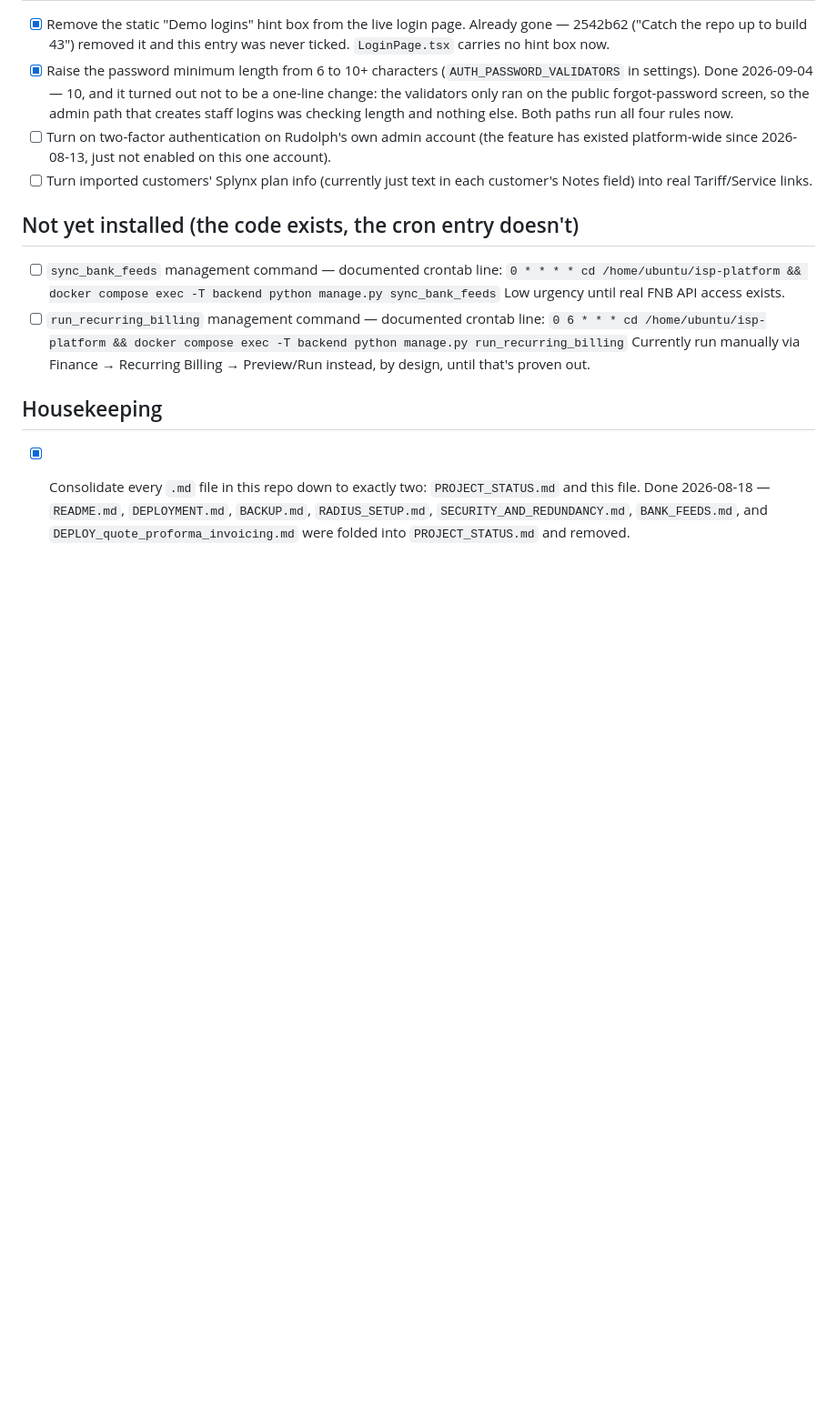
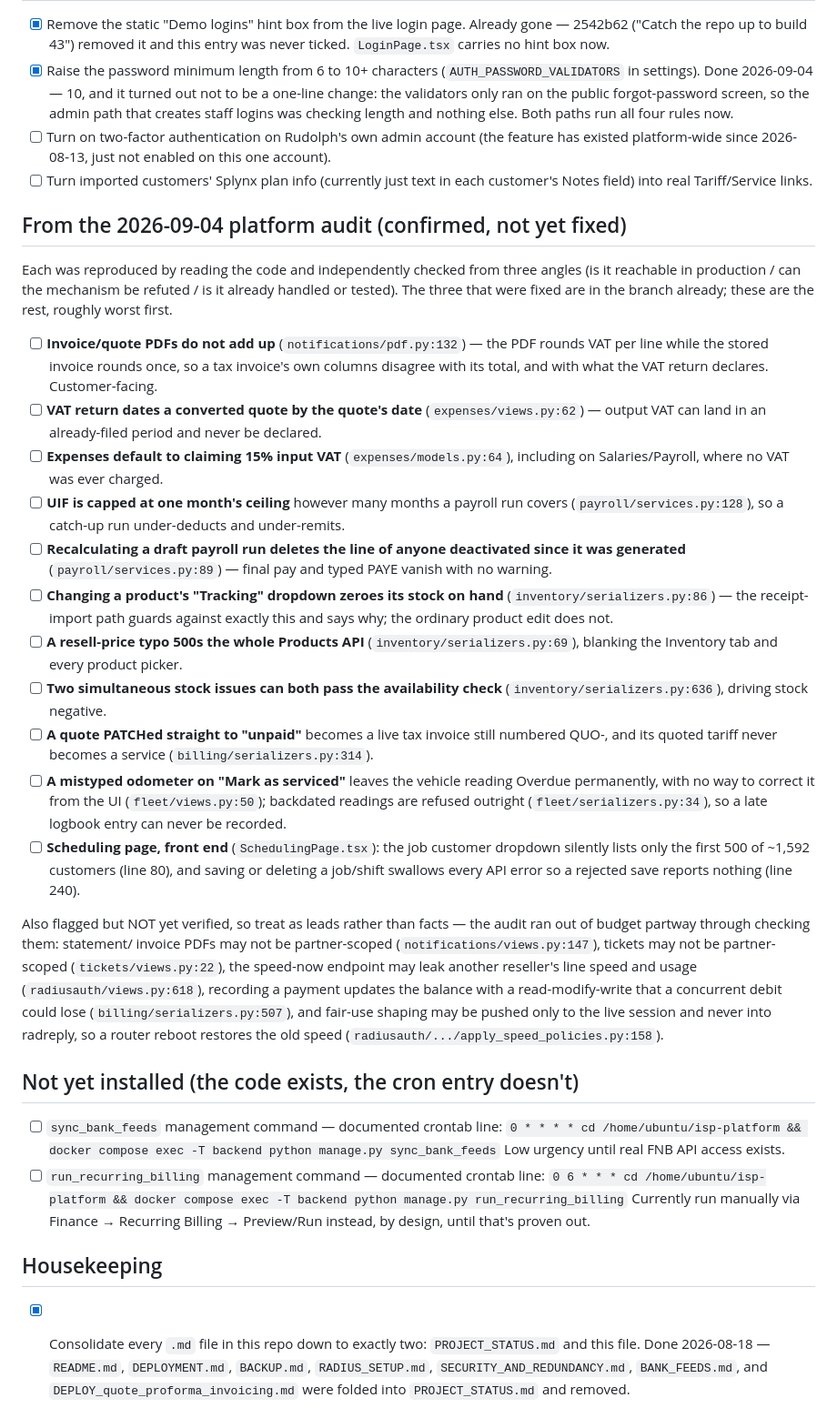
Before and after one commit to Rudolph-1979/skybre-isp-platform, a Markdown page: OUTSTANDING.md, the part around the change. Shown at 91% size. GitHub-like rendering; blank space fills up the shorter version.

Commit message:
Write down what the audit found and has not fixed yet
Eleven confirmed defects with a file and line each, plus five leads that
were still unverified when the audit ran out of budget -- marked as
leads, not facts, so nobody acts on them as though they were checked.

Kept here rather than in a commit message or a scratch file because this
is the list somebody will actually go looking for.

Co-Authored-By: Claude Opus 5 <noreply@anthropic.com>

```diff
--- a/OUTSTANDING.md
+++ b/OUTSTANDING.md
@@ -54,6 +54,60 @@ of the two `.md` files this repo maintains.
 - [ ] Turn imported customers' Splynx plan info (currently just text in
   each customer's Notes field) into real Tariff/Service links.
 
+## From the 2026-09-04 platform audit (confirmed, not yet fixed)
+
+Each was reproduced by reading the code and independently checked from
+three angles (is it reachable in production / can the mechanism be
+refuted / is it already handled or tested). The three that were fixed
+are in the branch already; these are the rest, roughly worst first.
+
+- [ ] **Invoice/quote PDFs do not add up** (`notifications/pdf.py:132`) —
+  the PDF rounds VAT per line while the stored invoice rounds once, so a
+  tax invoice's own columns disagree with its total, and with what the VAT
+  return declares. Customer-facing.
+- [ ] **VAT return dates a converted quote by the quote's date**
+  (`expenses/views.py:62`) — output VAT can land in an already-filed
+  period and never be declared.
+- [ ] **Expenses default to claiming 15% input VAT** (`expenses/models.py:64`),
+  including on Salaries/Payroll, where no VAT was ever charged.
+- [ ] **UIF is capped at one month's ceiling** however many months a
+  payroll run covers (`payroll/services.py:128`), so a catch-up run
+  under-deducts and under-remits.
+- [ ] **Recalculating a draft payroll run deletes the line of anyone
+  deactivated since it was generated** (`payroll/services.py:89`) — final
+  pay and typed PAYE vanish with no warning.
+- [ ] **Changing a product's "Tracking" dropdown zeroes its stock on hand**
+  (`inventory/serializers.py:86`) — the receipt-import path guards against
+  exactly this and says why; the ordinary product edit does not.
+- [ ] **A resell-price typo 500s the whole Products API**
+  (`inventory/serializers.py:69`), blanking the Inventory tab and every
+  product picker.
+- [ ] **Two simultaneous stock issues can both pass the availability
+  check** (`inventory/serializers.py:636`), driving stock negative.
+- [ ] **A quote PATCHed straight to "unpaid"** becomes a live tax invoice
+  still numbered QUO-, and its quoted tariff never becomes a service
+  (`billing/serializers.py:314`).
+- [ ] **A mistyped odometer on "Mark as serviced"** leaves the vehicle
+  reading Overdue permanently, with no way to correct it from the UI
+  (`fleet/views.py:50`); backdated readings are refused outright
+  (`fleet/serializers.py:34`), so a late logbook entry can never be
+  recorded.
+- [ ] **Scheduling page, front end** (`SchedulingPage.tsx`): the job
+  customer dropdown silently lists only the first 500 of ~1,592 customers
+  (line 80), and saving or deleting a job/shift swallows every API error
+  so a rejected save reports nothing (line 240).
+
+Also flagged but NOT yet verified, so treat as leads rather than facts —
+the audit ran out of budget partway through checking them: statement/
+invoice PDFs may not be partner-scoped (`notifications/views.py:147`),
+tickets may not be partner-scoped (`tickets/views.py:22`), the speed-now
+endpoint may leak another reseller's line speed and usage
+(`radiusauth/views.py:618`), recording a payment updates the balance with
+a read-modify-write that a concurrent debit could lose
+(`billing/serializers.py:507`), and fair-use shaping may be pushed only to
+the live session and never into radreply, so a router reboot restores the
+old speed (`radiusauth/.../apply_speed_policies.py:158`).
+
 ## Not yet installed (the code exists, the cron entry doesn't)
 
 - [ ] `sync_bank_feeds` management command — documented crontab line:
```
